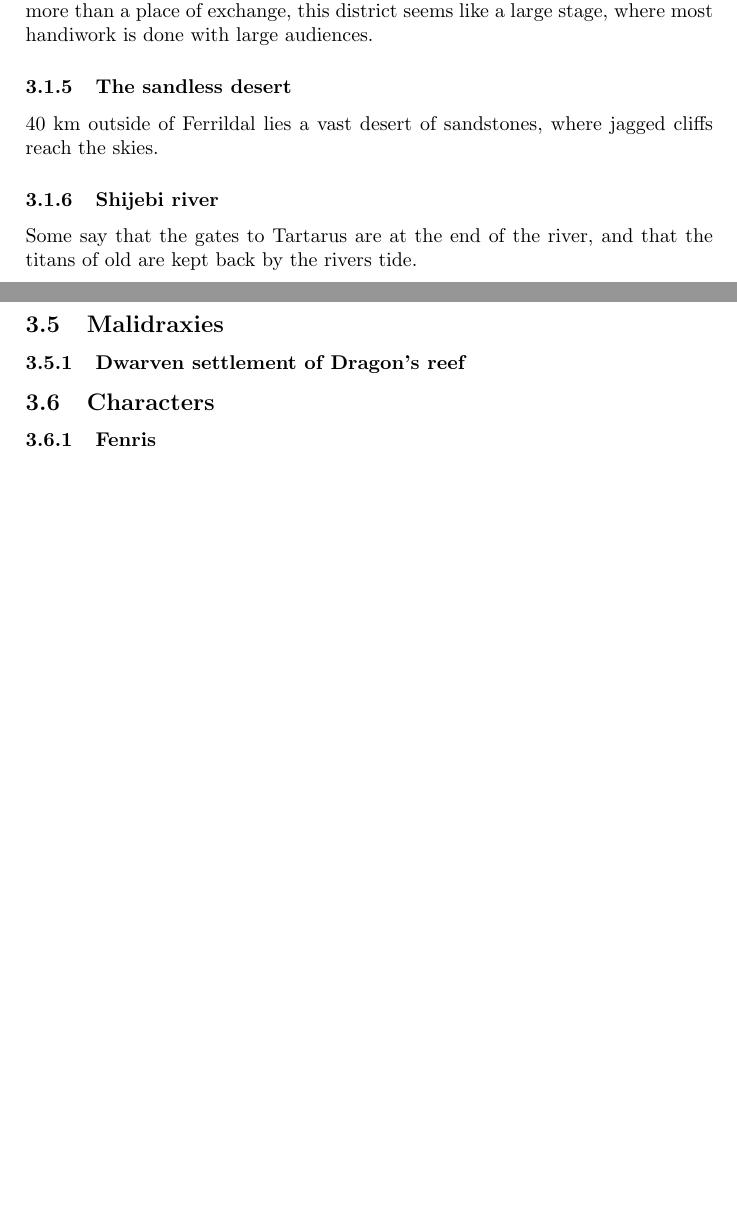
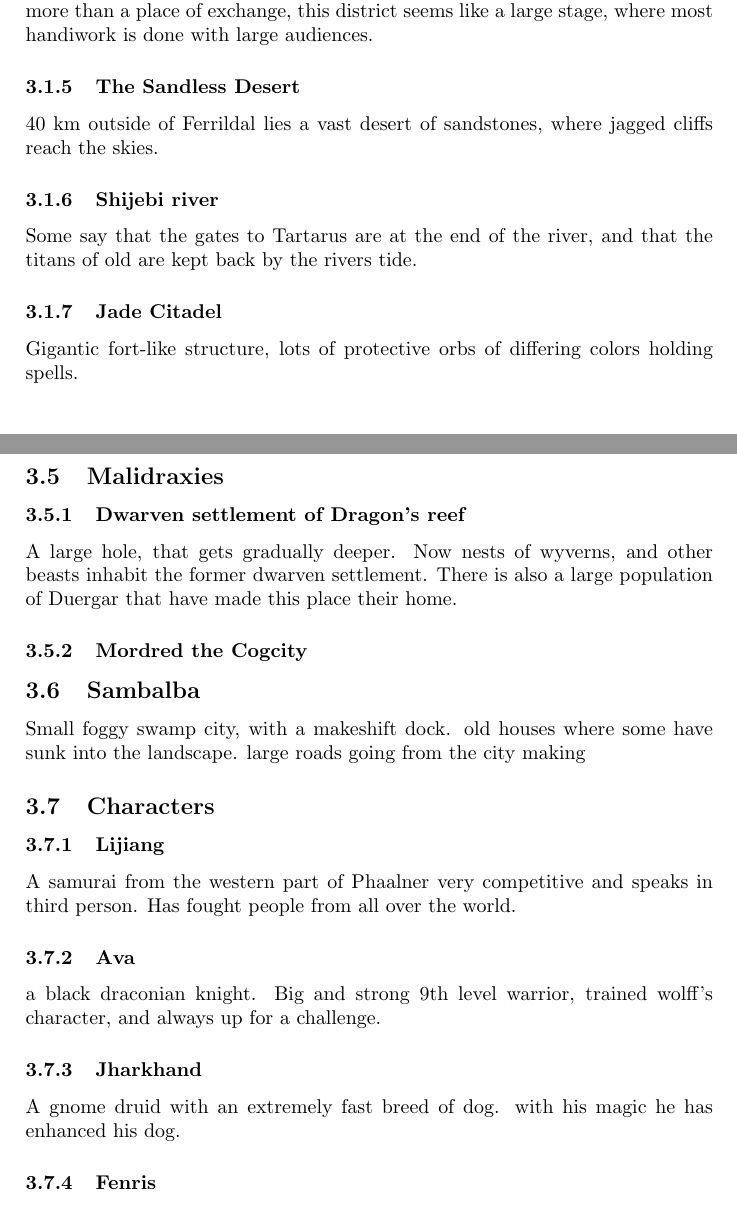
Before and after one commit to Adin1128/Malidraxies, a LaTeX document (Setting book/Malidraxies.tex): two parts of pages 6 and 10 of 13 before the commit and two parts of pages 6 and 10 of 14 after it, joined at a grey line, cut so that both start at the same text, the shorter picture padded with empty space. Compiled offline with pdfLaTeX.

Commit message:
added people and malidraxies

```diff
--- a/Setting book/Malidraxies.tex
+++ b/Setting book/Malidraxies.tex
@@ -65,13 +65,15 @@ A large independent city, with a large cultural history. The biggest attraction
 \subsubsection{Ferrildal}
 A large imperial capital of the Yu empire. Emperor Yu, an old existence is the king of this large empire, that mainly reins over the eastern side of the \textit{Shijebi river}. It is made of four districts. The goldenblue district, with plenty of space for the large merchant companies living quarters, and storehouses. The sapphire district is where most envoys, ministers, and other highborn folk live, most buildings go from exquisite blue to cyan and purple. The cyan district, where the most of the city's population is cooped up in narrow streets, where some places even have more layers, \textit{here lies a crime syndicate}. The marked district, is the central district where the learned folk do their business. Even more than a place of exchange, this district seems like a large stage, where most handiwork is done with large audiences.
 
-\subsubsection{The sandless desert}
+\subsubsection{The Sandless Desert}
 40 km outside of Ferrildal lies a vast desert of sandstones, where jagged cliffs reach the skies.
 
 
 \subsubsection{Shijebi river}
 Some say that the gates to Tartarus are at the end of the river, and that the titans of old are kept back by the rivers tide.
 
+\subsubsection{Jade Citadel}
+Gigantic fort-like structure, lots of protective orbs of differing colors holding spells.
 
 \subsection{Grend}
 is the largest and most eastern continent. Most of the continent is controlled by different human kingdoms with varying degrees of independence and isolation.
@@ -153,9 +155,23 @@ In elvish Seramir means land of the east, or land of frozen heart. As supposed t
 \subsection{Malidraxies}
 
 \subsubsection{Dwarven settlement of Dragon's reef}
+A large hole, that gets gradually deeper. Now nests of wyverns, and other beasts inhabit the former dwarven settlement. There is also a large population of Duergar that have made this place their home.
 
+\subsubsection{Mordred the Cogcity}
+
+\subsection{Sambalba}
+Small foggy swamp city, with a makeshift dock. old houses where some have sunk into the landscape. large roads going from the city making
 
 \subsection{Characters}
+
+\subsubsection{Lijiang}
+A samurai from the western part of Phaalner very competitive and speaks in third person. Has fought people from all over the world.
+
+\subsubsection{Ava}
+a black draconian knight. Big and strong 9th level warrior, trained wolff's character, and always up for a challenge.
+
+\subsubsection{Jharkhand}
+A gnome druid with an extremely fast breed of dog. with his magic he has enhanced his dog.
 
 \subsubsection{Fenris}
 Fenris and his old master Agotash were the Greywardens. Greywardens were tasked with protecting the world against the threat of chromatic dragons, at a time when they prospered. This was at a time when Tiamat lived in the prime material plane, and Fenris' master Agotash a powerful stone giant, helped banishing Tiamat, alongside a few heroic characters that reigned supreme at the time, and Bahamut and Pelor into Tartarus. Before this long drawn-out battle Agotash sealed Fenris away in a locket at a temple in the mountains of Phaalner. Fenris knew this age as the Age of Arcanum an age within the Dragonage, where magic was experimented with to find a way to stop the dragon-plague, but this was so long ago that the world has mostly forgotten the time. At this time the Behir was carved by giants in order to combat dragons.
```
Also changed, not shown: Setting book/Malidraxies.tex (2 more changed lines).
